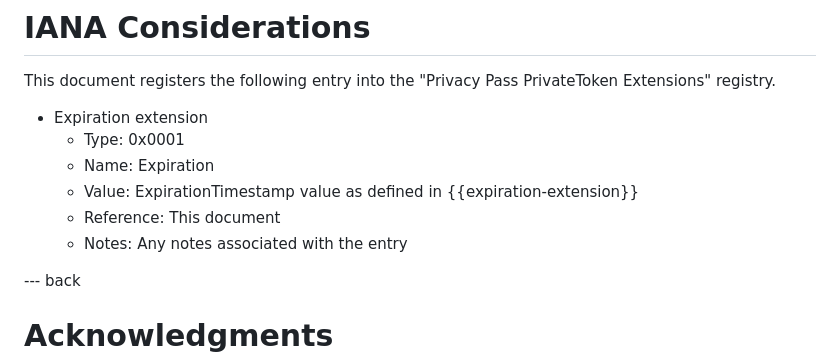
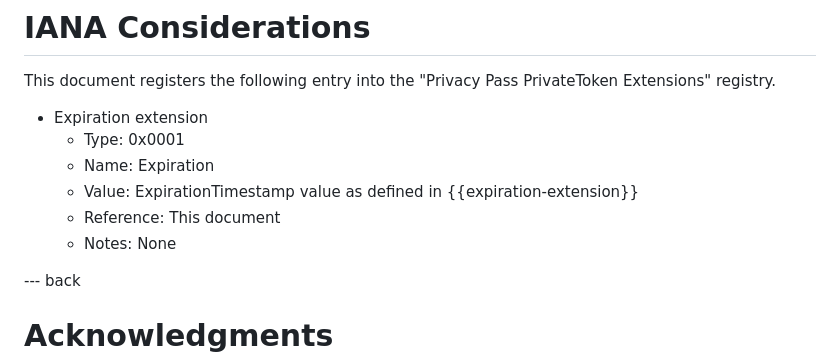
Before and after one commit to chris-wood/draft-hendrickson-privacypass-expiration-extension, a Markdown page: draft-hendrickson-privacypass-expiration-extension.md, the part around the change. Rendered like a GitHub page.

```diff
--- a/draft-hendrickson-privacypass-expiration-extension.md
+++ b/draft-hendrickson-privacypass-expiration-extension.md
@@ -127,7 +127,7 @@ This document registers the following entry into the "Privacy Pass PrivateToken
    - Name: Expiration
    - Value: ExpirationTimestamp value as defined in {{expiration-extension}}
    - Reference: This document
-   - Notes: Any notes associated with the entry
+   - Notes: None
 
 --- back
 
```
